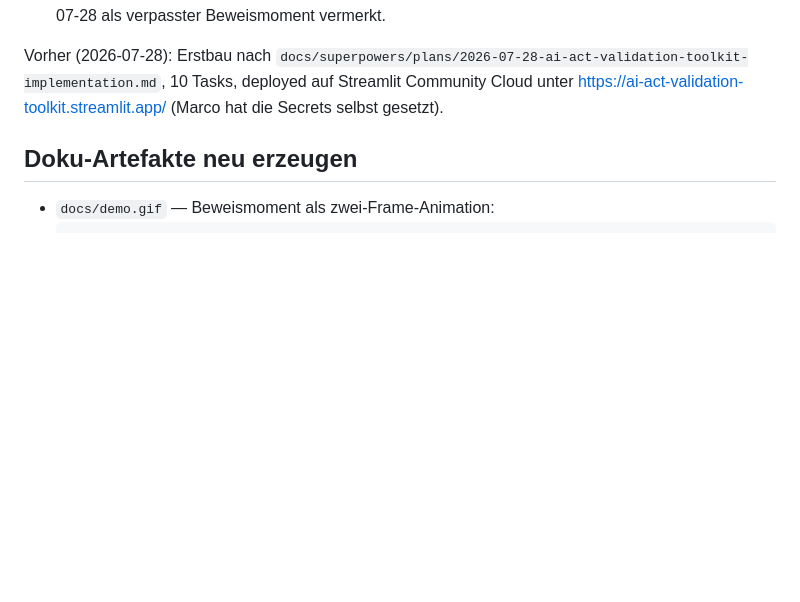
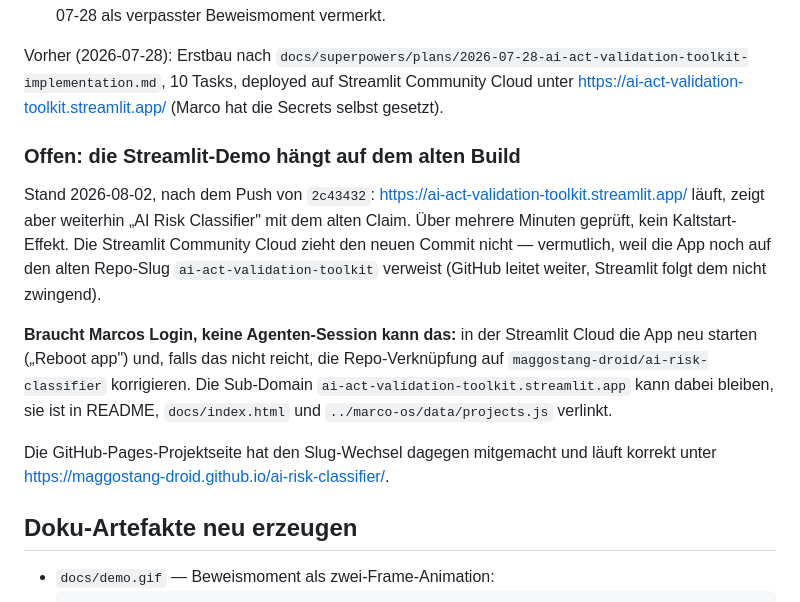
Before and after one commit to maggostang-droid/ai-risk-classifier, a Markdown page: CLAUDE.md, the part around the change. Drawn GitHub-style; blank space fills up the shorter version.

Commit message:
docs: toter Pages-Link korrigiert, Streamlit-Deployment-Befund festgehalten
Die Pages-URL folgt dem Repo-Slug; die alte mit ai-act-validation-toolkit
liefert 404. Die Streamlit-Demo laeuft dagegen weiter auf dem alten Build
und braucht einen Reboot durch Marco — Details in CLAUDE.md.

Co-Authored-By: Claude Opus 5 <noreply@anthropic.com>

```diff
--- a/CLAUDE.md
+++ b/CLAUDE.md
@@ -100,6 +100,24 @@ Vorher (2026-07-28): Erstbau nach
 https://ai-act-validation-toolkit.streamlit.app/ (Marco hat die Secrets
 selbst gesetzt).
 
+### Offen: die Streamlit-Demo hängt auf dem alten Build
+
+Stand 2026-08-02, nach dem Push von `2c43432`: https://ai-act-validation-toolkit.streamlit.app/
+läuft, zeigt aber weiterhin „AI Risk Classifier" mit dem alten Claim. Über
+mehrere Minuten geprüft, kein Kaltstart-Effekt. Die Streamlit Community Cloud
+zieht den neuen Commit nicht — vermutlich, weil die App noch auf den alten
+Repo-Slug `ai-act-validation-toolkit` verweist (GitHub leitet weiter, Streamlit
+folgt dem nicht zwingend).
+
+**Braucht Marcos Login, keine Agenten-Session kann das:** in der Streamlit
+Cloud die App neu starten („Reboot app") und, falls das nicht reicht, die
+Repo-Verknüpfung auf `maggostang-droid/ai-risk-classifier` korrigieren. Die
+Sub-Domain `ai-act-validation-toolkit.streamlit.app` kann dabei bleiben, sie
+ist in README, `docs/index.html` und `../marco-os/data/projects.js` verlinkt.
+
+Die GitHub-Pages-Projektseite hat den Slug-Wechsel dagegen mitgemacht und läuft
+korrekt unter https://maggostang-droid.github.io/ai-risk-classifier/.
+
 ## Doku-Artefakte neu erzeugen
 
 - `docs/demo.gif` — Beweismoment als zwei-Frame-Animation:
```
Also changed, not shown: HANDOVER.md (+3 -1 lines).
